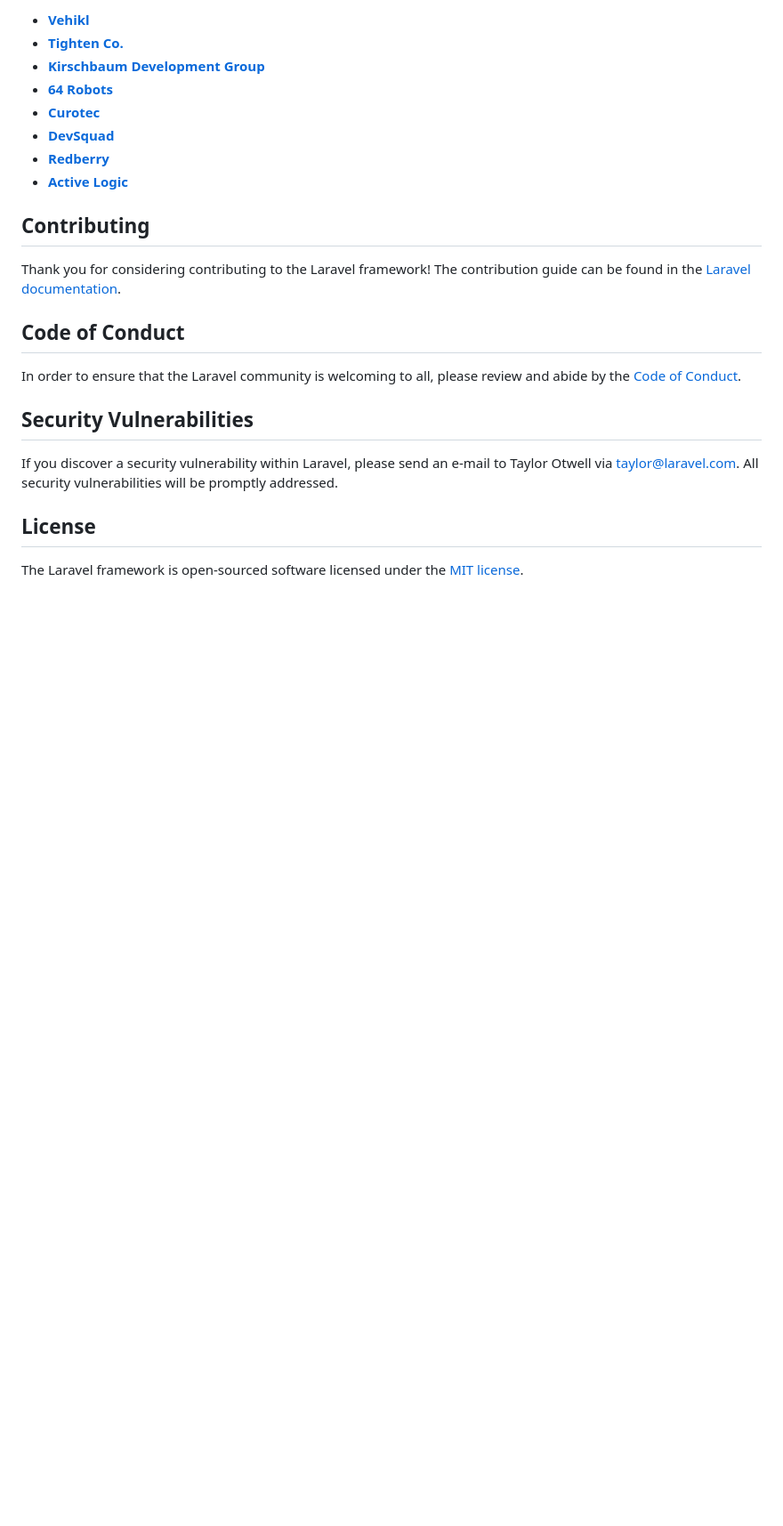
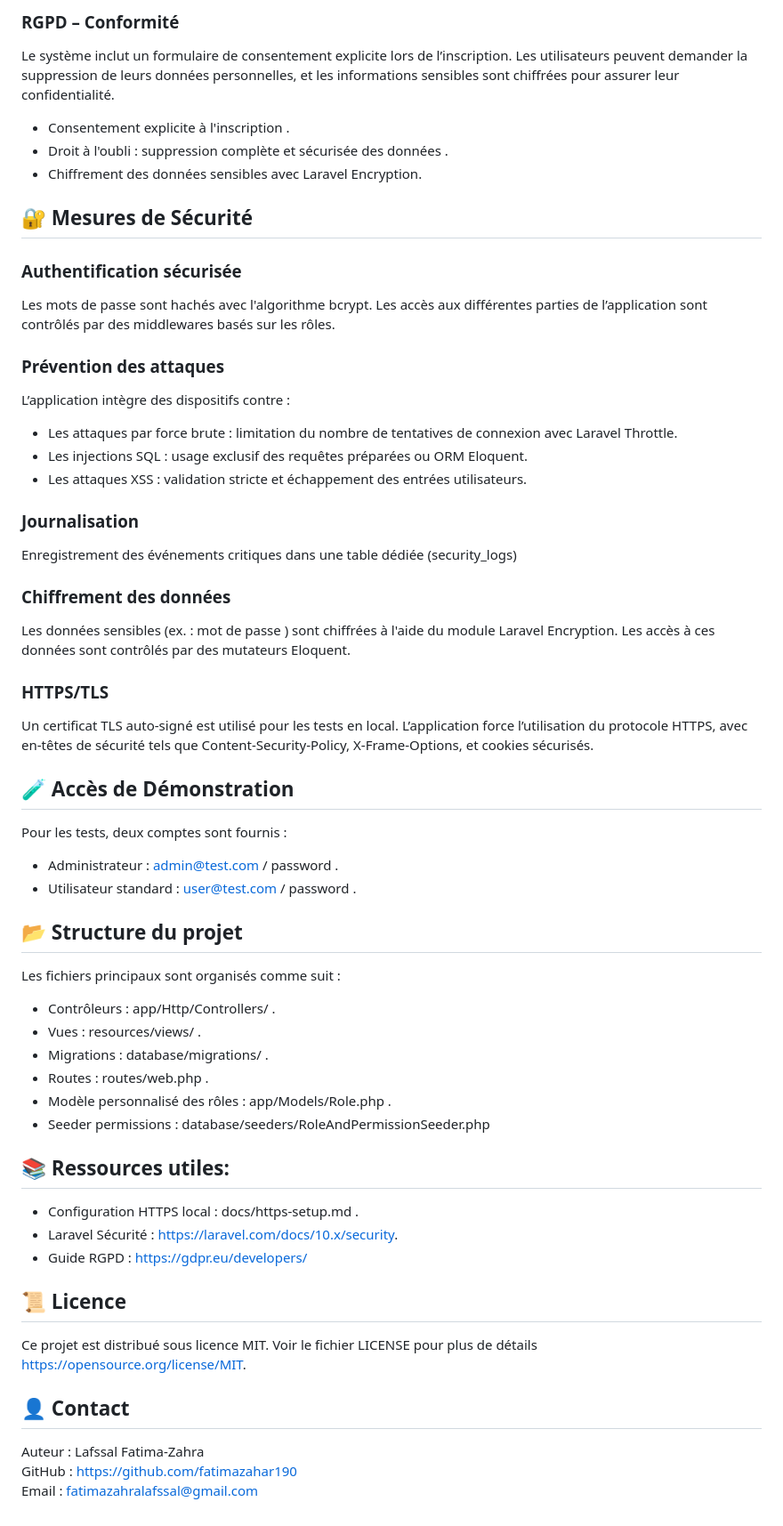
Before and after one commit to fatimazahra190/Sitesoremed, a Markdown page: README.md, the part around the change printed below. Shown: that part at 89% size. Rendered like a GitHub page; blank space fills up the shorter version.

```diff
--- a/README.md
+++ b/README.md
@@ -37,25 +75,57 @@ We would like to extend our thanks to the following sponsors for funding Laravel
 
-- **[Vehikl](https://vehikl.com)**
-- **[Tighten Co.](https://tighten.co)**
-- **[Kirschbaum Development Group](https://kirschbaumdevelopment.com)**
-- **[64 Robots](https://64robots.com)**
-- **[Curotec](https://www.curotec.com/services/technologies/laravel)**
-- **[DevSquad](https://devsquad.com/hire-laravel-developers)**
-- **[Redberry](https://redberry.international/laravel-development)**
-- **[Active Logic](https://activelogic.com)**
+### RGPD – Conformité
+Le système inclut un formulaire de consentement explicite lors de l’inscription. Les utilisateurs peuvent demander la suppression de leurs données personnelles, et les informations sensibles sont chiffrées pour assurer leur confidentialité.
 
-## Contributing
 
-Thank you for considering contributing to the Laravel framework! The contribution guide can be found in the [Laravel documentation](https://laravel.com/docs/contributions).
+   - Consentement explicite à l'inscription .
+   - Droit à l'oubli : suppression complète et sécurisée des données .
+   - Chiffrement des données sensibles avec Laravel Encryption.
 
-## Code of Conduct
+## 🔐 Mesures de Sécurité
+### Authentification sécurisée
+Les mots de passe sont hachés avec l'algorithme bcrypt. Les accès aux différentes parties de l’application sont contrôlés par des middlewares basés sur les rôles.
 
-In order to ensure that the Laravel community is welcoming to all, please review and abide by the [Code of Conduct](https://laravel.com/docs/contributions#code-of-conduct).
+### Prévention des attaques
+L’application intègre des dispositifs contre :
 
-## Security Vulnerabilities
+   - Les attaques par force brute : limitation du nombre de tentatives de connexion avec Laravel Throttle.
+   - Les injections SQL : usage exclusif des requêtes préparées ou ORM Eloquent.
+   - Les attaques XSS : validation stricte et échappement des entrées utilisateurs.
 
-If you discover a security vulnerability within Laravel, please send an e-mail to Taylor Otwell via [taylor@laravel.com](mailto:taylor@laravel.com). All security vulnerabilities will be promptly addressed.
+### Journalisation
+Enregistrement des événements critiques dans une table dédiée (security_logs)
 
-## License
+### Chiffrement des données
+Les données sensibles (ex. : mot de passe ) sont chiffrées à l'aide du module Laravel Encryption. Les accès à ces données sont contrôlés par des mutateurs Eloquent.
 
-The Laravel framework is open-sourced software licensed under the [MIT license](https://opensource.org/licenses/MIT).
+### HTTPS/TLS
+Un certificat TLS auto-signé est utilisé pour les tests en local. L’application force l’utilisation du protocole HTTPS, avec en-têtes de sécurité tels que Content-Security-Policy, X-Frame-Options, et cookies sécurisés.
+
+## 🧪 Accès de Démonstration
+Pour les tests, deux comptes sont fournis :
+
+   - Administrateur : admin@test.com / password .
+   - Utilisateur standard : user@test.com / password .
+
+## 📂 Structure du projet
+Les fichiers principaux sont organisés comme suit :
+
+   - Contrôleurs : app/Http/Controllers/  .
+   - Vues : resources/views/ .
+   - Migrations : database/migrations/ .
+   - Routes : routes/web.php .
+   - Modèle personnalisé des rôles : app/Models/Role.php  .
+   - Seeder permissions : database/seeders/RoleAndPermissionSeeder.php
+
+## 📚 Ressources utiles:
+   - Configuration HTTPS local : docs/https-setup.md .
+   - Laravel Sécurité : https://laravel.com/docs/10.x/security.
+   - Guide RGPD : https://gdpr.eu/developers/
+
+## 📜 Licence
+Ce projet est distribué sous licence MIT. Voir le fichier LICENSE pour plus de détails https://opensource.org/license/MIT.
+
+## 👤 Contact
+Auteur : Lafssal Fatima-Zahra
+GitHub : https://github.com/fatimazahar190
+Email : fatimazahralafssal@gmail.com
```
Also changed, not shown: other parts of README.md (+62 -24 lines).
